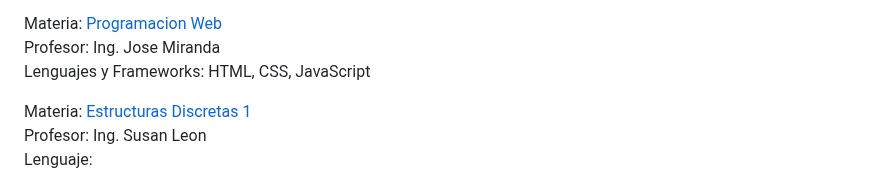
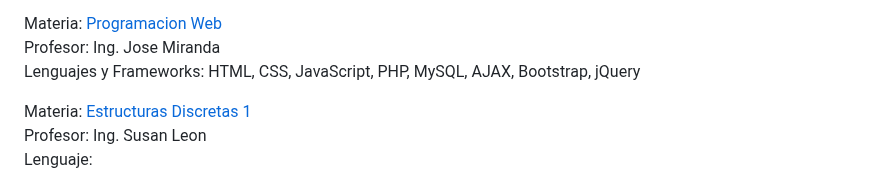
Before and after one commit to ElSirGuti/proyectos-universidad, a Markdown page: README.md, the part around the change. Drawn GitHub-style.

```diff
--- a/README.md
+++ b/README.md
@@ -35,7 +35,7 @@ Lenguaje: Python <br>
 
 Materia: <a href="https://github.com/ElSirGuti/proyectos-universidad/tree/main/Semestre%205/Programacion%20Web">Programacion Web</a> <br>
 Profesor: Ing. Jose Miranda <br>
-Lenguajes y Frameworks: HTML, CSS, JavaScript<br>
+Lenguajes y Frameworks: HTML, CSS, JavaScript, PHP, MySQL, AJAX, Bootstrap, jQuery<br>
 
 Materia: <a href="https://github.com/ElSirGuti/proyectos-universidad/tree/main/Semestre%205/Estructuras%20Discretas%201">Estructuras Discretas 1<a><br>
 Profesor: Ing. Susan Leon <br>
```
